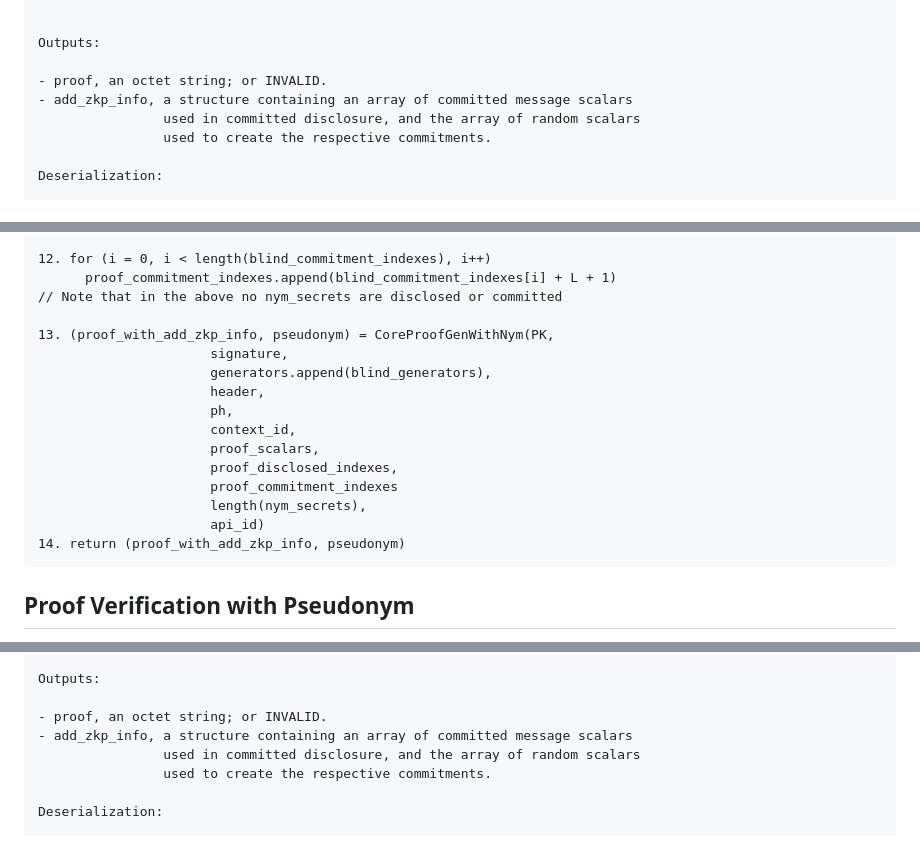
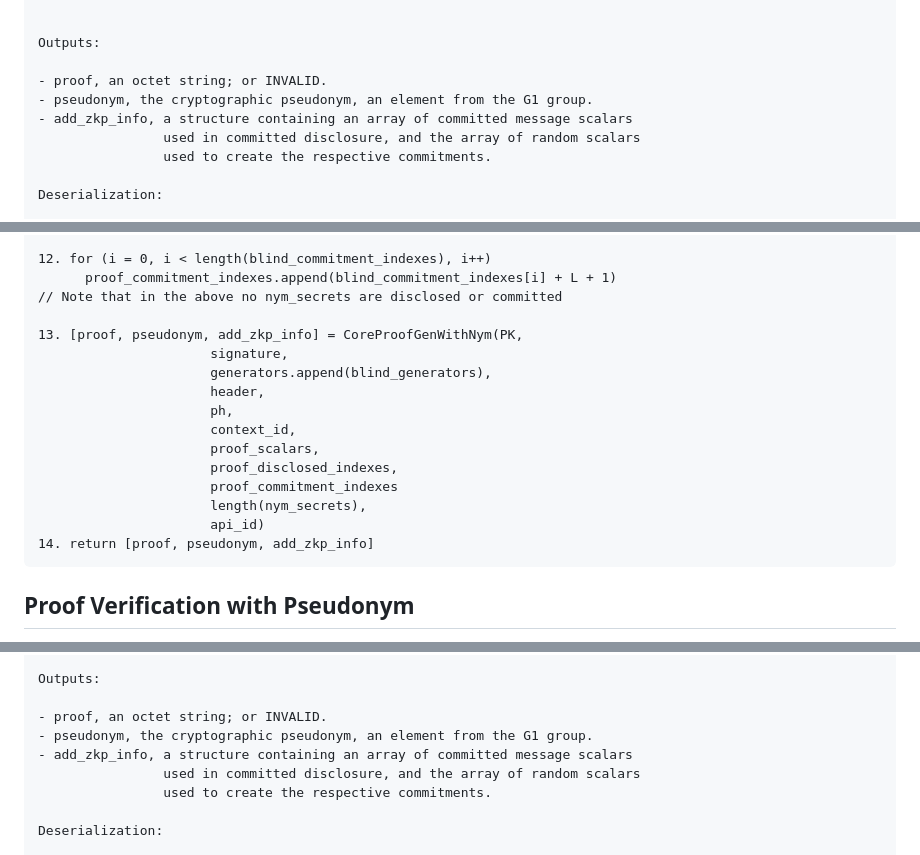
Before and after one commit to cfrg/draft-irtf-cfrg-bbs-pseudonyms, a Markdown page: draft-irtf-cfrg-bbs-per-verifier-linkability.md, 3 parts joined by grey strips. GitHub-like rendering.

Commit message:
Fixed return (outputs) from core proof and proof generation.

````diff
--- a/draft-irtf-cfrg-bbs-per-verifier-linkability.md
+++ b/draft-irtf-cfrg-bbs-per-verifier-linkability.md
@@ -542,6 +542,7 @@ Parameters:
 Outputs:
 
 - proof, an octet string; or INVALID.
+- pseudonym, the cryptographic pseudonym, an element from the G1 group.
 - add_zkp_info, a structure containing an array of committed message scalars
                 used in committed disclosure, and the array of random scalars
                 used to create the respective commitments.
@@ -597,7 +598,7 @@ Procedure:
       proof_commitment_indexes.append(blind_commitment_indexes[i] + L + 1)
 // Note that in the above no nym_secrets are disclosed or committed
 
-13. (proof_with_add_zkp_info, pseudonym) = CoreProofGenWithNym(PK,
+13. [proof, pseudonym, add_zkp_info] = CoreProofGenWithNym(PK,
                       signature,
                       generators.append(blind_generators),
                       header,
@@ -608,7 +609,7 @@ Procedure:
                       proof_commitment_indexes
                       length(nym_secrets),
                       api_id)
-14. return (proof_with_add_zkp_info, pseudonym)
+14. return [proof, pseudonym, add_zkp_info]
 ```
 
 ## Proof Verification with Pseudonym
@@ -779,6 +780,7 @@ Parameters:
 Outputs:
 
 - proof, an octet string; or INVALID.
+- pseudonym, the cryptographic pseudonym, an element from the G1 group.
 - add_zkp_info, a structure containing an array of committed message scalars
                 used in committed disclosure, and the array of random scalars
                 used to create the respective commitments.
````
